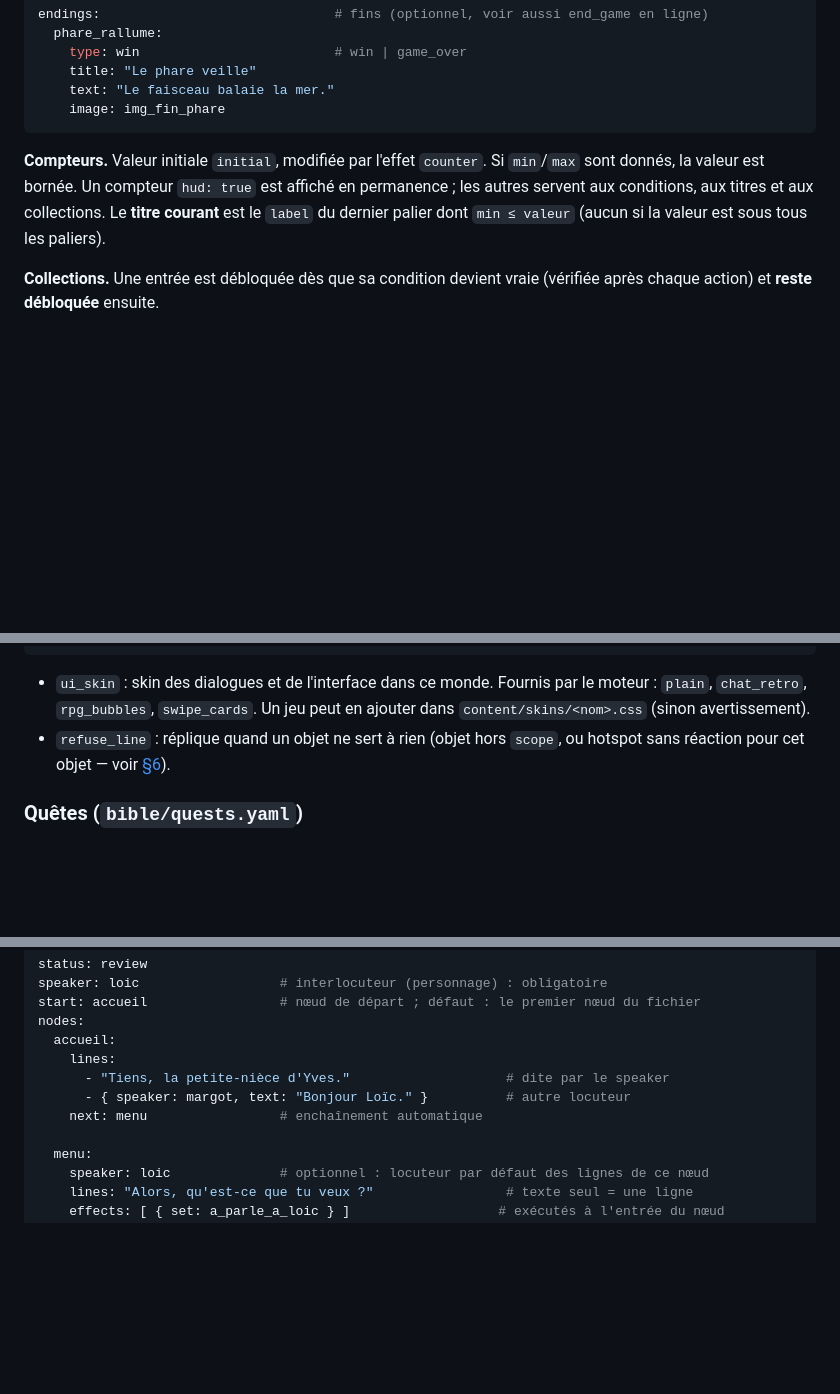
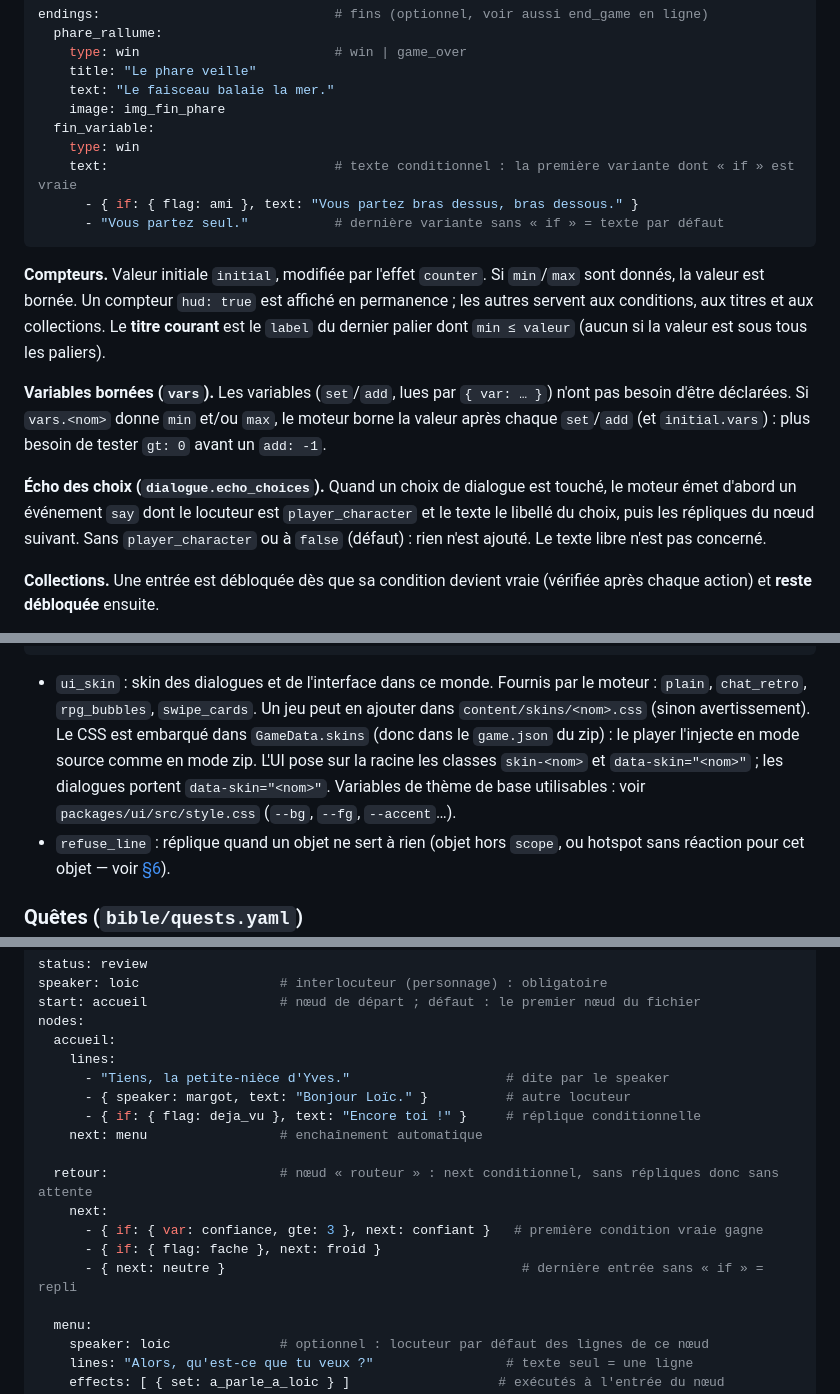
Before and after one commit to ItHasU/SCROUM, a Markdown page: docs/FORMAT.md, 3 parts joined by grey strips. Drawn GitHub-style; blank space fills up the shorter version.

Commit message:
Documente les évolutions du format dans FORMAT.md
Co-Authored-By: Claude Opus 5.5 <noreply@anthropic.com>

````diff
--- a/docs/FORMAT.md
+++ b/docs/FORMAT.md
@@ -217,6 +221,11 @@ endings:                              # fins (optionnel, voir aussi end_game en
     title: "Le phare veille"
     text: "Le faisceau balaie la mer."
     image: img_fin_phare
+  fin_variable:
+    type: win
+    text:                             # texte conditionnel : la première variante dont « if » est vraie
+      - { if: { flag: ami }, text: "Vous partez bras dessus, bras dessous." }
+      - "Vous partez seul."           # dernière variante sans « if » = texte par défaut
 ```
 
 **Compteurs.** Valeur initiale `initial`, modifiée par l'effet `counter`. Si `min`/`max`
@@ -224,6 +233,16 @@ sont donnés, la valeur est bornée. Un compteur `hud: true` est affiché en per
 les autres servent aux conditions, aux titres et aux collections. Le **titre courant**
 est le `label` du dernier palier dont `min ≤ valeur` (aucun si la valeur est sous tous
 les paliers).
+
+**Variables bornées (`vars`).** Les variables (`set`/`add`, lues par `{ var: … }`)
+n'ont pas besoin d'être déclarées. Si `vars.<nom>` donne `min` et/ou `max`, le moteur
+borne la valeur après chaque `set`/`add` (et `initial.vars`) : plus besoin de tester
+`gt: 0` avant un `add: -1`.
+
+**Écho des choix (`dialogue.echo_choices`).** Quand un choix de dialogue est touché, le
+moteur émet d'abord un événement `say` dont le locuteur est `player_character` et le
+texte le libellé du choix, puis les répliques du nœud suivant. Sans `player_character`
+ou à `false` (défaut) : rien n'est ajouté. Le texte libre n'est pas concerné.
 
 **Collections.** Une entrée est débloquée dès que sa condition devient vraie (vérifiée
 après chaque action) et **reste débloquée** ensuite.
@@ -262,7 +281,11 @@ songe:
 
 - `ui_skin` : skin des dialogues et de l'interface dans ce monde. Fournis par le moteur :
   `plain`, `chat_retro`, `rpg_bubbles`, `swipe_cards`. Un jeu peut en ajouter dans
-  `content/skins/<nom>.css` (sinon avertissement).
+  `content/skins/<nom>.css` (sinon avertissement). Le CSS est embarqué dans
+  `GameData.skins` (donc dans le `game.json` du zip) : le player l'injecte en mode source
+  comme en mode zip. L'UI pose sur la racine les classes `skin-<nom>` et
+  `data-skin="<nom>"` ; les dialogues portent `data-skin="<nom>"`. Variables de thème
+  de base utilisables : voir `packages/ui/src/style.css` (`--bg`, `--fg`, `--accent`…).
 - `refuse_line` : réplique quand un objet ne sert à rien (objet hors `scope`, ou
   hotspot sans réaction pour cet objet — voir [§6](#6-scènes-scenesidyaml)).
 
@@ -608,7 +636,14 @@ nodes:
     lines:
       - "Tiens, la petite-nièce d'Yves."                    # dite par le speaker
       - { speaker: margot, text: "Bonjour Loïc." }          # autre locuteur
+      - { if: { flag: deja_vu }, text: "Encore toi !" }     # réplique conditionnelle
     next: menu                 # enchaînement automatique
+
+  retour:                      # nœud « routeur » : next conditionnel, sans répliques donc sans attente
+    next:
+      - { if: { var: confiance, gte: 3 }, next: confiant }   # première condition vraie gagne
+      - { if: { flag: fache }, next: froid }
+      - { next: neutre }                                      # dernière entrée sans « if » = repli
 
   menu:
     speaker: loic              # optionnel : locuteur par défaut des lignes de ce nœud
````
Also changed, not shown: other parts of docs/FORMAT.md (+21 -3 lines).
